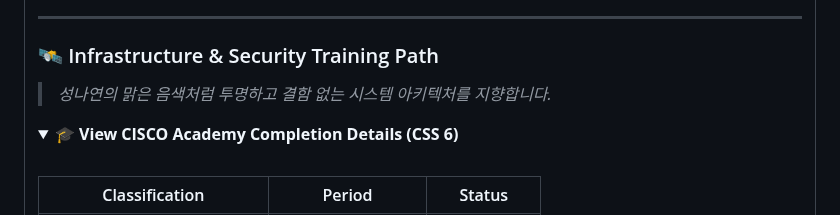
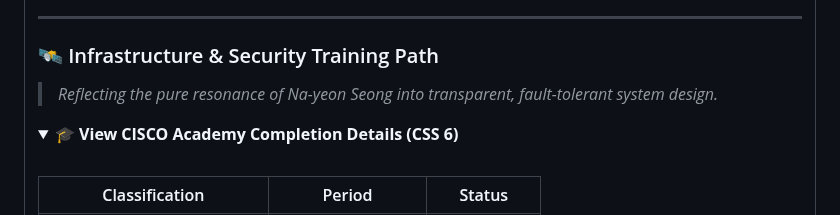
Before and after one commit to ikaramz/ikaramz.github.io, a Markdown page: README.md, the part around the change. GitHub-like rendering; folded sections open.

```diff
--- a/README.md
+++ b/README.md
@@ -93,7 +93,7 @@ Description: Striving for zero-error security scanning, reflecting the perfectio
 ---
 
 ### 🛰️ Infrastructure & Security Training Path
-> *성나연의 맑은 음색처럼 투명하고 결함 없는 시스템 아키텍처를 지향합니다.*
+> *Reflecting the pure resonance of Na-yeon Seong into transparent, fault-tolerant system design.*
 
 <details>
 <summary><b>🎓 View CISCO Academy Completion Details (CSS 6)</b></summary>
```
